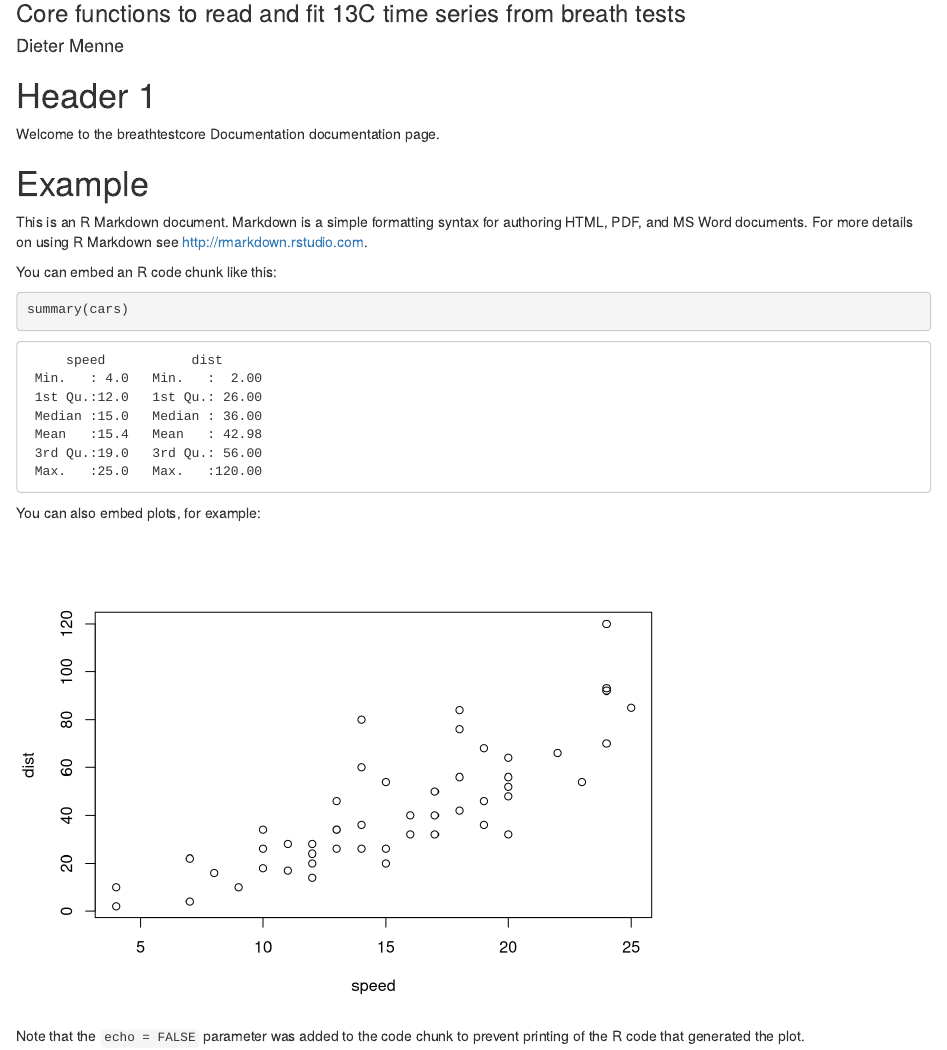
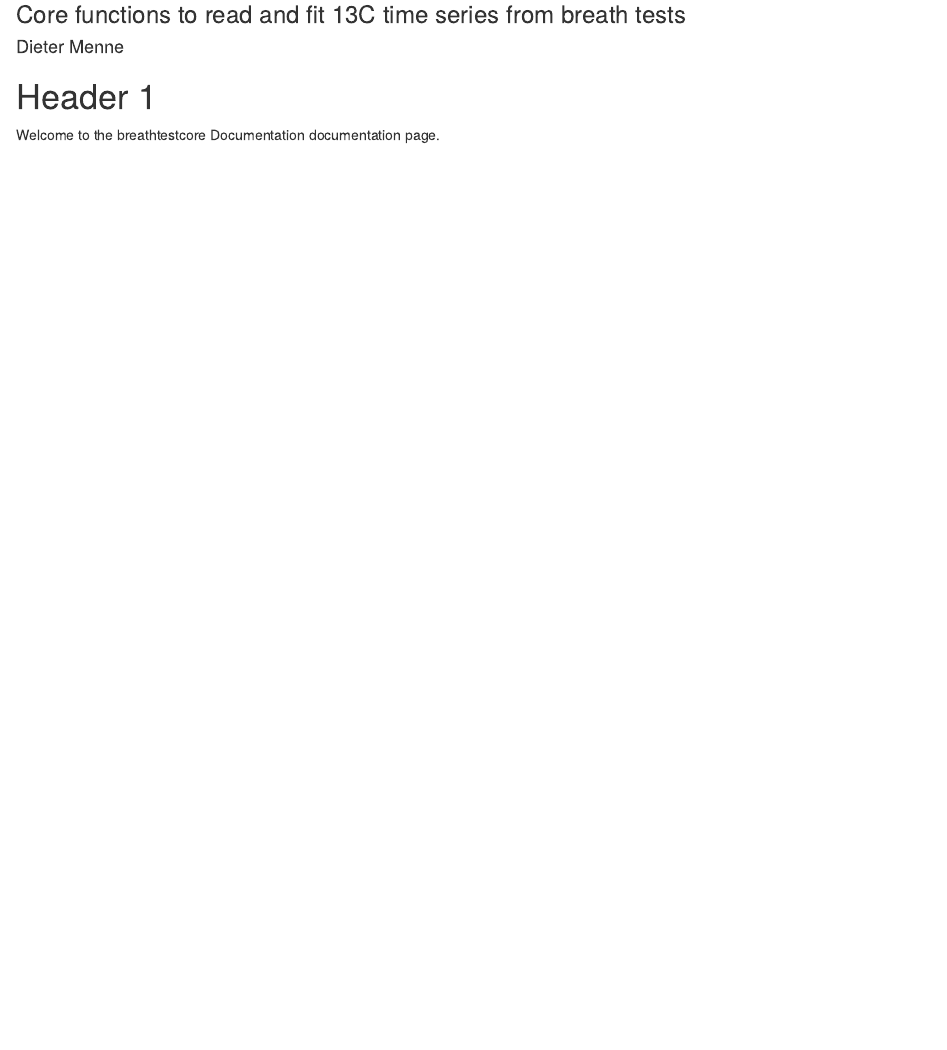
Before and after one commit to dmenne/breathtestcore, an R Markdown document (vignettes/docs.Rmd): the page in a window 1100 px wide, from 80 px down. Rendered offline with R 4.5, knitr and Pandoc, with nearby package versions; drawn as R Markdown's standard HTML page in place of the format the file asks for.

Commit message:
Deleted cleanup.*

````diff
--- a/vignettes/docs.Rmd
+++ b/vignettes/docs.Rmd
@@ -27,21 +27,3 @@ rdl <- function(x) packagedocs::rd_link(deparse(substitute(x)))
 # Header 1
 
 Welcome to the breathtestcore Documentation documentation page.
-
-# Example
-
-This is an R Markdown document. Markdown is a simple formatting syntax for authoring HTML, PDF, and MS Word documents. For more details on using R Markdown see <http://rmarkdown.rstudio.com>.
-
-You can embed an R code chunk like this:
-
-```{r}
-summary(cars)
-```
-
-You can also embed plots, for example:
-
-```{r, echo=FALSE}
-plot(cars)
-```
-
-Note that the `echo = FALSE` parameter was added to the code chunk to prevent printing of the R code that generated the plot.
````
Also changed, not shown: 2 other files.
